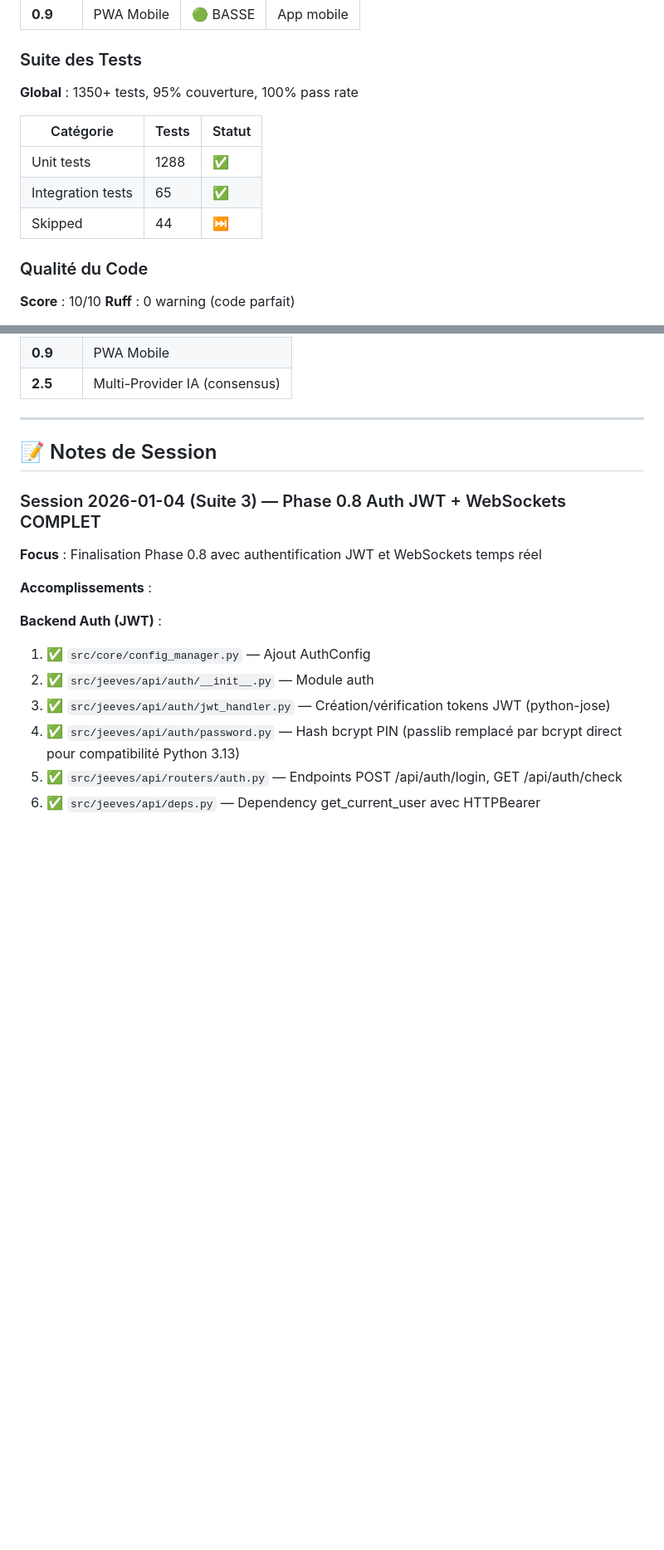
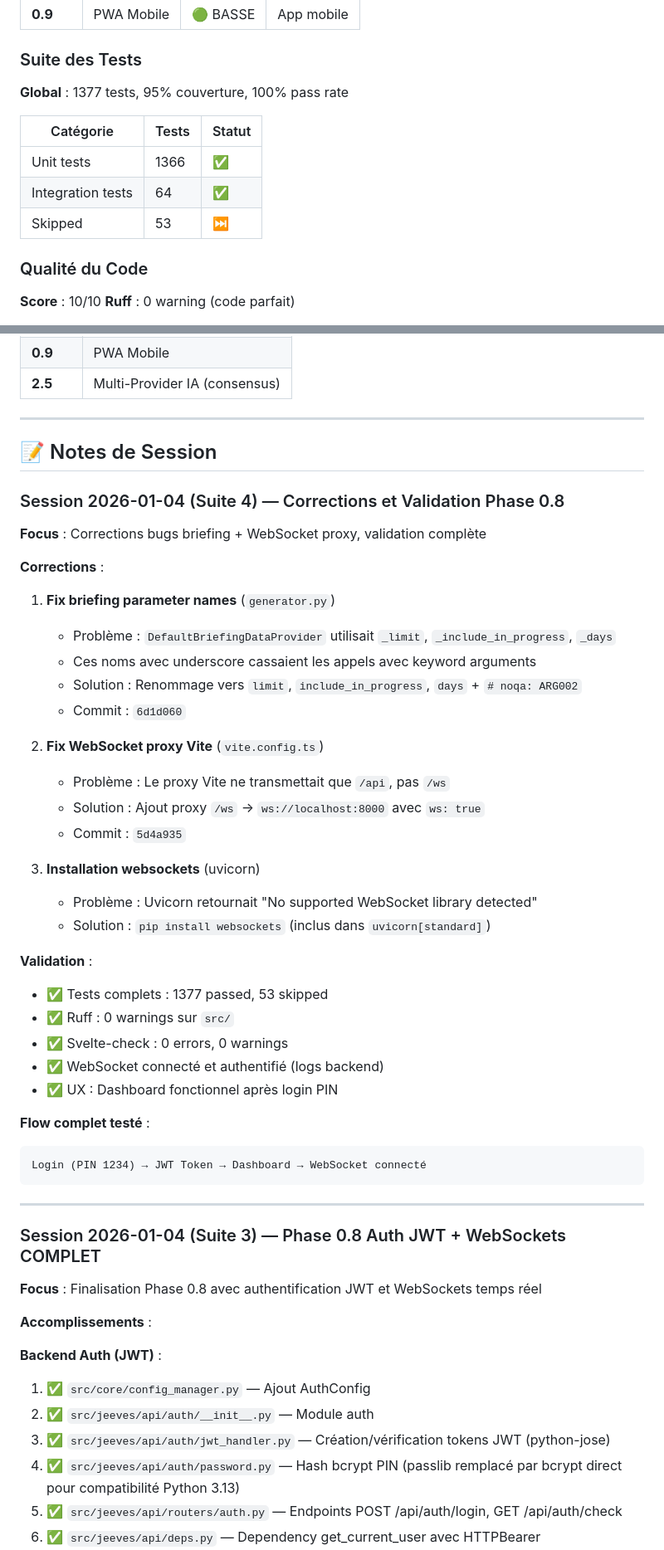
Before and after one commit to johanlb/scapin, a Markdown page: CLAUDE.md, 2 parts joined by grey strips. Shown at 83% size. GitHub-like rendering; blank space fills up the shorter version.

Commit message:
docs: add session notes for Phase 0.8 validation and fixes
- Fixed briefing parameter names (6d1d060)
- Fixed Vite WebSocket proxy (5d4a935)
- Updated test counts: 1377 tests, 53 skipped
- Documented full auth + WebSocket flow validation

🤖 Generated with [Claude Code](https://claude.com/claude-code)

Co-Authored-By: Claude Opus 4.5 <noreply@anthropic.com>

````diff
--- a/CLAUDE.md
+++ b/CLAUDE.md
@@ -307,13 +307,13 @@ cd web && npm run check   # Vérifier les types
 
 ### Suite des Tests
 
-**Global** : 1350+ tests, 95% couverture, 100% pass rate
+**Global** : 1377 tests, 95% couverture, 100% pass rate
 
 | Catégorie | Tests | Statut |
 |-----------|-------|--------|
-| Unit tests | 1288 | ✅ |
-| Integration tests | 65 | ✅ |
-| Skipped | 44 | ⏭️ |
+| Unit tests | 1366 | ✅ |
+| Integration tests | 64 | ✅ |
+| Skipped | 53 | ⏭️ |
 
 ### Qualité du Code
 
@@ -457,6 +457,41 @@ LOG_FILE=./logs/scapin.log
 ---
 
 ## 📝 Notes de Session
+
+### Session 2026-01-04 (Suite 4) — Corrections et Validation Phase 0.8
+
+**Focus** : Corrections bugs briefing + WebSocket proxy, validation complète
+
+**Corrections** :
+
+1. **Fix briefing parameter names** (`generator.py`)
+   - Problème : `DefaultBriefingDataProvider` utilisait `_limit`, `_include_in_progress`, `_days`
+   - Ces noms avec underscore cassaient les appels avec keyword arguments
+   - Solution : Renommage vers `limit`, `include_in_progress`, `days` + `# noqa: ARG002`
+   - Commit : `6d1d060`
+
+2. **Fix WebSocket proxy Vite** (`vite.config.ts`)
+   - Problème : Le proxy Vite ne transmettait que `/api`, pas `/ws`
+   - Solution : Ajout proxy `/ws` → `ws://localhost:8000` avec `ws: true`
+   - Commit : `5d4a935`
+
+3. **Installation websockets** (uvicorn)
+   - Problème : Uvicorn retournait "No supported WebSocket library detected"
+   - Solution : `pip install websockets` (inclus dans `uvicorn[standard]`)
+
+**Validation** :
+- ✅ Tests complets : 1377 passed, 53 skipped
+- ✅ Ruff : 0 warnings sur `src/`
+- ✅ Svelte-check : 0 errors, 0 warnings
+- ✅ WebSocket connecté et authentifié (logs backend)
+- ✅ UX : Dashboard fonctionnel après login PIN
+
+**Flow complet testé** :
+```
+Login (PIN 1234) → JWT Token → Dashboard → WebSocket connecté
+```
+
+---
 
 ### Session 2026-01-04 (Suite 3) — Phase 0.8 Auth JWT + WebSockets COMPLET
 
````
